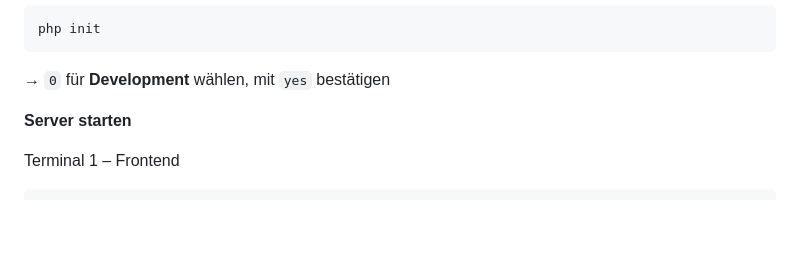
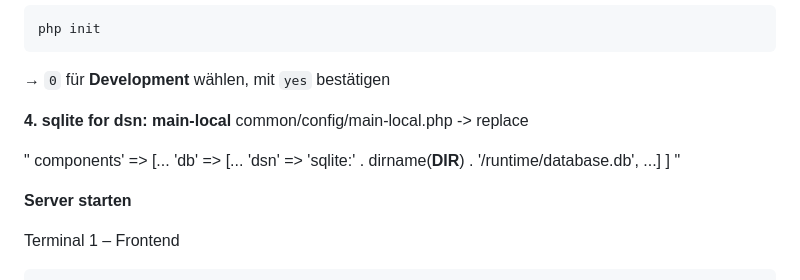
Before and after one commit to Danni735/room-booking-system, a Markdown page: README.md, the part around the change. Rendered like a GitHub page; blank space fills up the shorter version.

Commit message:
connect to sqlite db not mysql after initialisation

````diff
--- a/README.md
+++ b/README.md
@@ -68,6 +68,15 @@ composer install
 php init
 ```
 → `0` für **Development** wählen, mit `yes` bestätigen
+
+**4. sqlite for dsn: main-local**
+common/config/main-local.php
+	-> replace
+
+" components' => [...
+'db' => [...
+		'dsn' => 'sqlite:' . dirname(__DIR__) . '/runtime/database.db',
+		...] ] "
 
 **Server starten**
 
````
